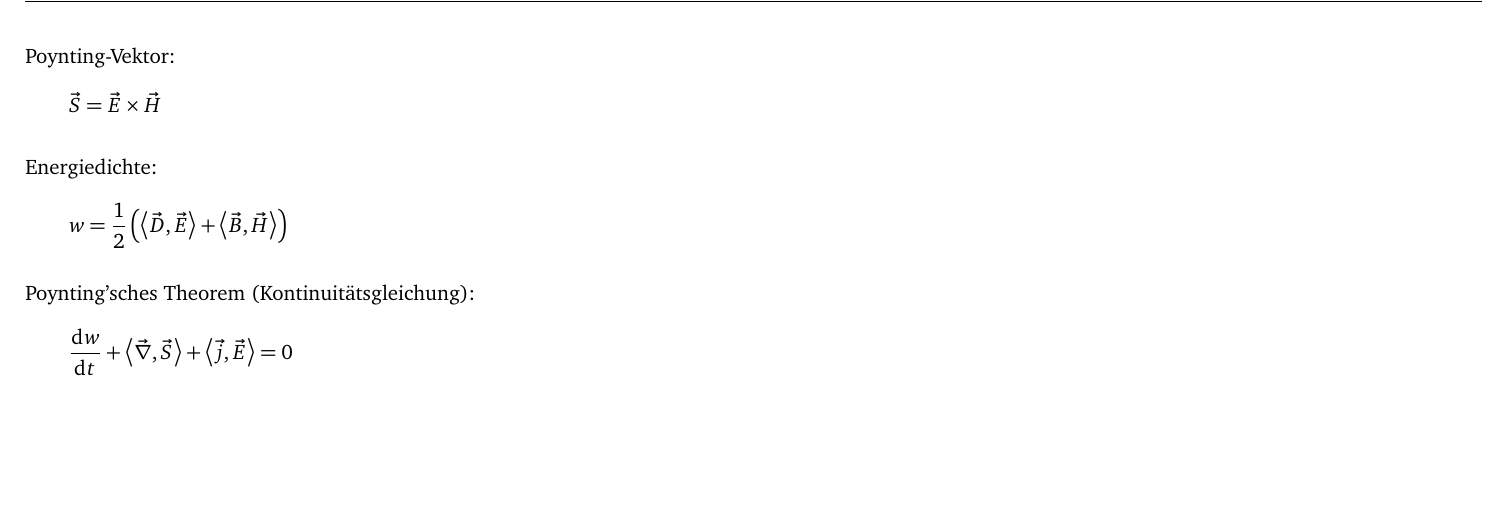
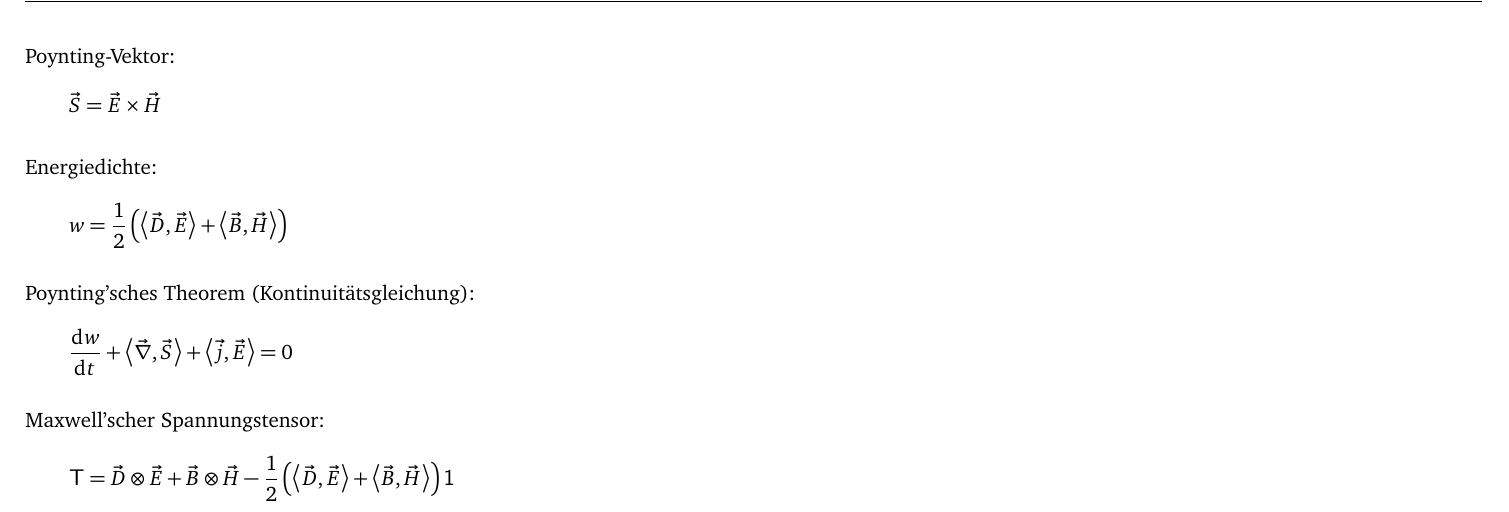
Before and after one commit to martin-ueding/physik321-Spickzettel, a LaTeX document (physik321-Spickzettel.tex): part of page 3 of 3, cut so that both start at the same text, the shorter picture padded with empty space. Compiled offline with pdfLaTeX; an older LaTeX class or package is replaced by its successor.

Commit message:
Spannungstensor

```diff
--- a/physik321-Spickzettel.tex
+++ b/physik321-Spickzettel.tex
@@ -209,6 +209,13 @@ Poynting'sches Theorem (Kontinuitätsgleichung):
 	\dod wt + \divergence{\vec S} + \inner{\vec j}{\vec E} = 0
 \]
 
+Maxwell'scher Spannungstensor:
+\[
+	\tens T
+	= \vec D \otimes \vec E + \vec B \otimes \vec H
+	- \half \del{\inner{\vec D}{\vec E} + \inner{\vec B}{\vec H}} \tens 1
+\]
+
 
 %\IfFileExists{\bibliographyfile}{
 %	\bibliography{\bibliographyfile}
```
